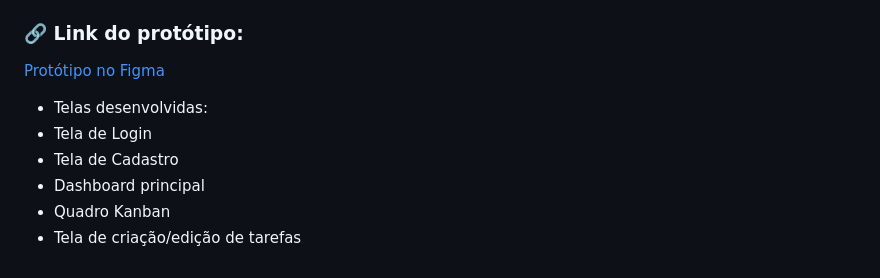
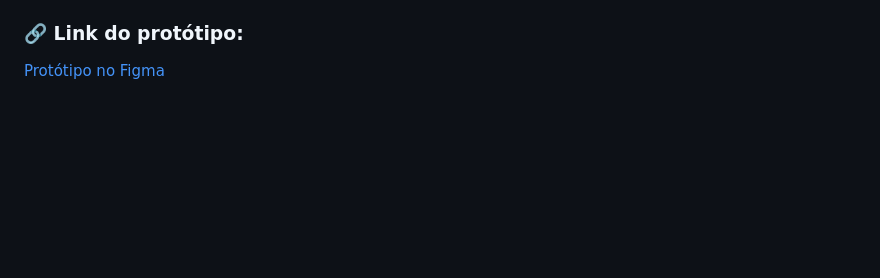
Before and after one commit to MiguelLussac/FrontEnd-ConvergencIA, a Markdown page: README.md, the part around the change. Rendered like a GitHub page; blank space fills up the shorter version.

```diff
--- a/README.md
+++ b/README.md
@@ -75,10 +75,3 @@ https://trello.com/seu-quadro-aqui
 
 ### 🔗 Link do protótipo:
 [Protótipo no Figma](https://www.figma.com/make/lSAyoStWWD8fD3OFGbn0N3/Plataforma-Educacional-Inclusiva?p=f&t=s0eBDdJFzvId5Cbg-0&fullscreen=1)
-
-- Telas desenvolvidas:
-- Tela de Login
-- Tela de Cadastro
-- Dashboard principal
-- Quadro Kanban
-- Tela de criação/edição de tarefas
```
